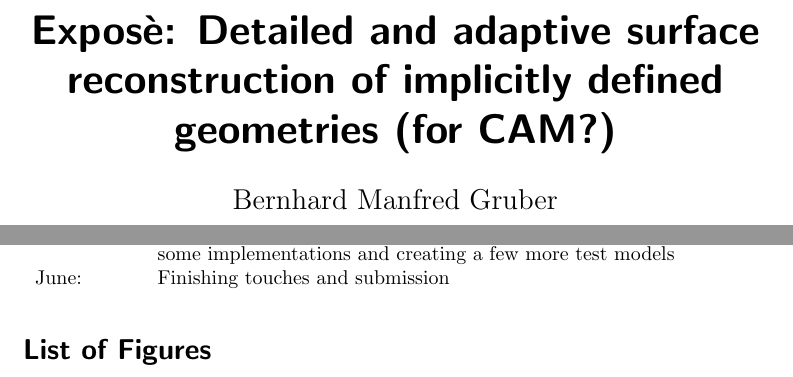
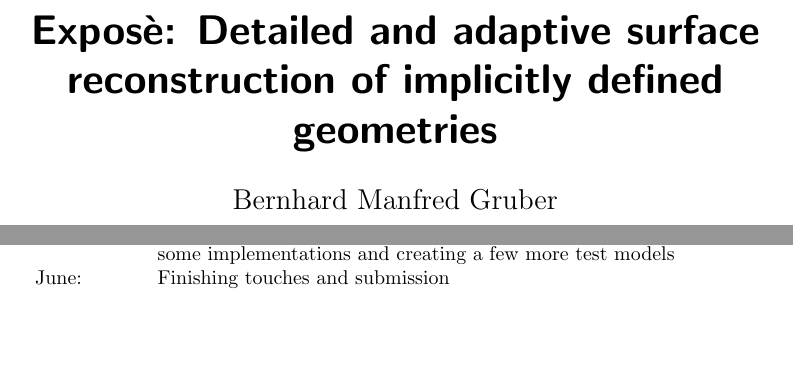
Before and after one commit to bernhardmgruber/master_thesis, a LaTeX document (latex_expose/main.tex): two parts of pages 1 and 6 of 10 before the commit and two parts of pages 1 and 6 of 9 after it, joined at a grey line, cut so that both start at the same text, the shorter picture padded with empty space. Compiled offline with pdfLaTeX.

Commit message:
removed list of figures and some cleanup

```diff
--- a/latex_expose/main.tex
+++ b/latex_expose/main.tex
@@ -8,7 +8,6 @@
 \usepackage[iso]{datetime}
 \usepackage{graphicx}
 \usepackage[style=numeric,backend=bibtex8,urldate=iso8601]{biblatex}
-\usepackage{refcheck}
 \usepackage{tabularx}
 
 %
@@ -30,8 +29,6 @@
 	}
 }
 
-\nocite{*} % include full bibliography (unused items)
-
 % graphics
 \graphicspath{ {./images/} }
 
@@ -39,7 +36,7 @@
 % title
 %
 
-\title{Expos\`e: Detailed and adaptive surface reconstruction of implicitly defined geometries (for CAM?)}
+\title{Expos\`e: Detailed and adaptive surface reconstruction of implicitly defined geometries}
 %\subtitle{}
 \author{Bernhard Manfred Gruber}
 \date{\today}
@@ -65,12 +58,7 @@
 \input{goal}
 \input{schedule}
 
-
-% List of figures
-\addcontentsline{toc}{chapter}{List of Figures}
-\renewcommand\listfigurename{List of Figures}
-\listoffigures
-\clearpage
+%\clearpage
 
 % References
 \addcontentsline{toc}{chapter}{Annotated references}
```
Also changed, not shown: latex_expose/main.tex (4 more changed lines).
